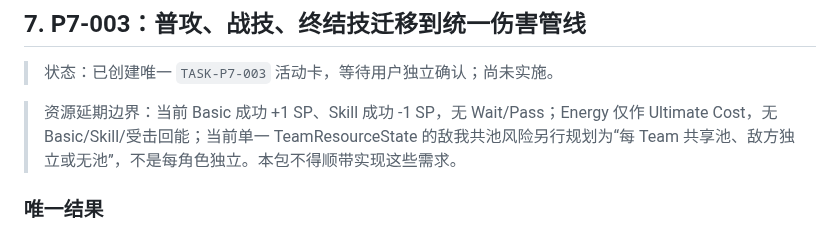
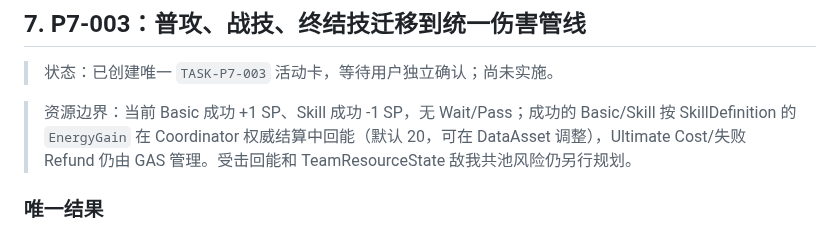
Before and after one commit to lai-sgjp/HSR, a Markdown page: docs/phase-7-execution-plan.md, the part around the change. GitHub-like rendering.

Commit message:
Coordinator+Sol+P7 preserve execution plan update

```diff
--- a/docs/phase-7-execution-plan.md
+++ b/docs/phase-7-execution-plan.md
@@ -161,7 +161,7 @@ AppliedDamage = HealthBefore - HealthAfter
 
 > 状态：已创建唯一 `TASK-P7-003` 活动卡，等待用户独立确认；尚未实施。
 
-> 资源延期边界：当前 Basic 成功 +1 SP、Skill 成功 -1 SP，无 Wait/Pass；Energy 仅作 Ultimate Cost，无 Basic/Skill/受击回能；当前单一 TeamResourceState 的敌我共池风险另行规划为“每 Team 共享池、敌方独立或无池”，不是每角色独立。本包不得顺带实现这些需求。
+> 资源边界：当前 Basic 成功 +1 SP、Skill 成功 -1 SP，无 Wait/Pass；成功的 Basic/Skill 按 SkillDefinition 的 `EnergyGain` 在 Coordinator 权威结算中回能（默认 20，可在 DataAsset 调整），Ultimate Cost/失败 Refund 仍由 GAS 管理。受击回能和 TeamResourceState 敌我共池风险仍另行规划。
 
 ### 唯一结果
 
```
